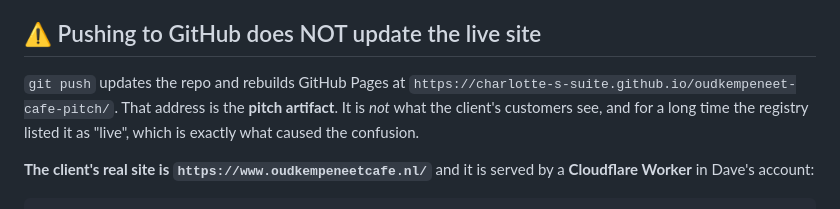
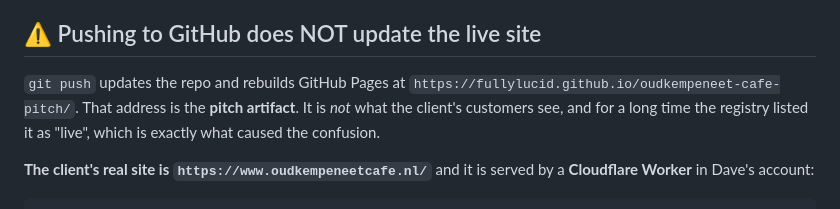
Before and after one commit to Charlotte-s-suite/oudkempeneet-cafe-pitch, a Markdown page: DEPLOY.md, the part around the change. Drawn GitHub-style.

Commit message:
fold: DEPLOY.md pitch URL follows the repo to fullylucid (#2)
Lead SHIP + sweep SHIP @ 6d20973 (reviewer ≠ author; author head fable).

```diff
--- a/DEPLOY.md
+++ b/DEPLOY.md
@@ -6,7 +6,7 @@ about publishing._
 ## ⚠ Pushing to GitHub does NOT update the live site
 
 `git push` updates the repo and rebuilds GitHub Pages at
-`https://charlotte-s-suite.github.io/oudkempeneet-cafe-pitch/`. That address is the **pitch
+`https://fullylucid.github.io/oudkempeneet-cafe-pitch/`. That address is the **pitch
 artifact**. It is *not* what the client's customers see, and for a long time the registry listed
 it as "live", which is exactly what caused the confusion.
 
```
